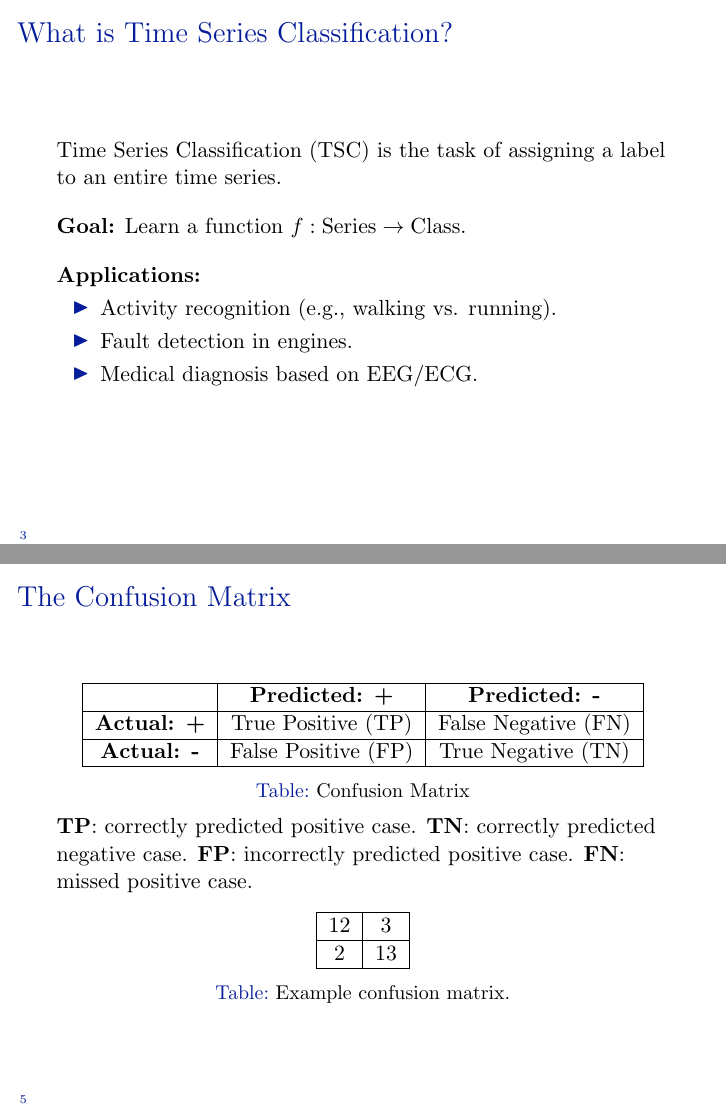
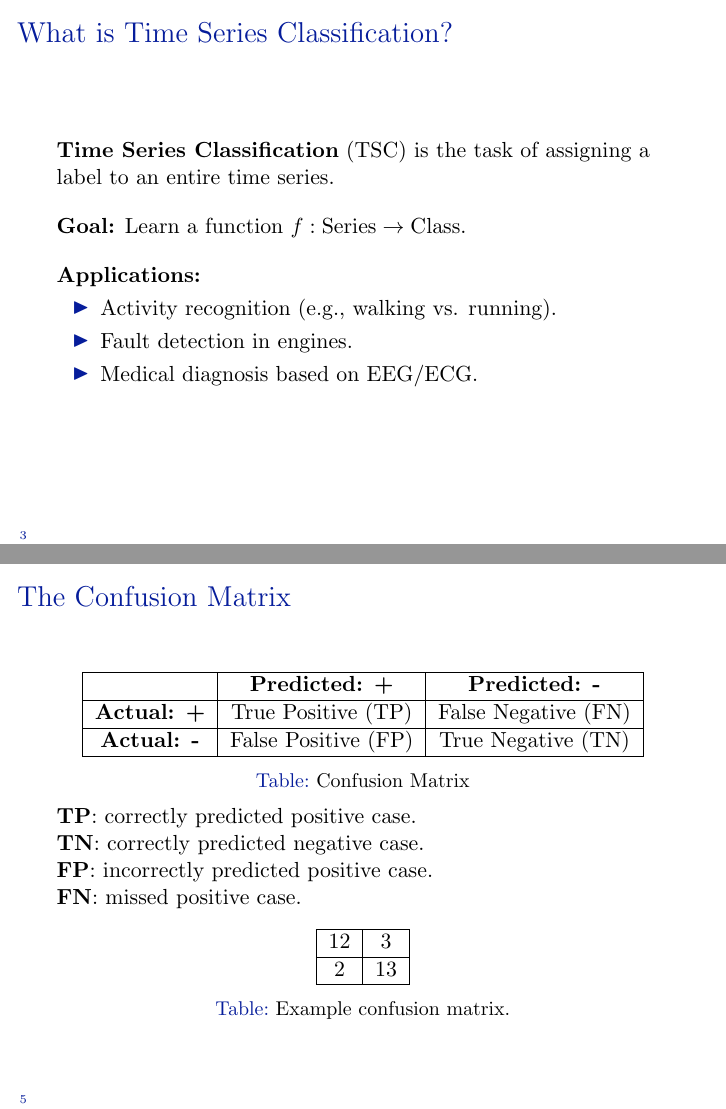
Before and after one commit to Datacompintensive/WignerCamp2025, LaTeX slides (Mathematics/TSC.tex): pages 3 and 5 of 13, joined at a grey line. Compiled offline with pdfLaTeX.

Commit message:
Small changes, typos.

```diff
--- a/Mathematics/TSC.tex
+++ b/Mathematics/TSC.tex
@@ -81,7 +81,7 @@
 \end{frame}
 
 \begin{frame}{What is Time Series Classification?}
-  Time Series Classification (TSC) is the task of assigning a label to an entire time series.
+  \textbf{Time Series Classification} (TSC) is the task of assigning a label to an entire time series.
   \\[1em]
   \textbf{Goal:} Learn a function \( f: \text{Series} \rightarrow \text{Class} \).
   \\[1em]
@@ -125,9 +125,9 @@
     \caption{Confusion Matrix}
   \end{table}
   \vspace{0.5em}
-  \textbf{TP}: correctly predicted positive case.
-  \textbf{TN}: correctly predicted negative case.
-  \textbf{FP}: incorrectly predicted positive case.
+  \textbf{TP}: correctly predicted positive case. \\
+  \textbf{TN}: correctly predicted negative case. \\
+  \textbf{FP}: incorrectly predicted positive case. \\
   \textbf{FN}: missed positive case.
   \begin{table}[|c|c|]
       \centering
```
